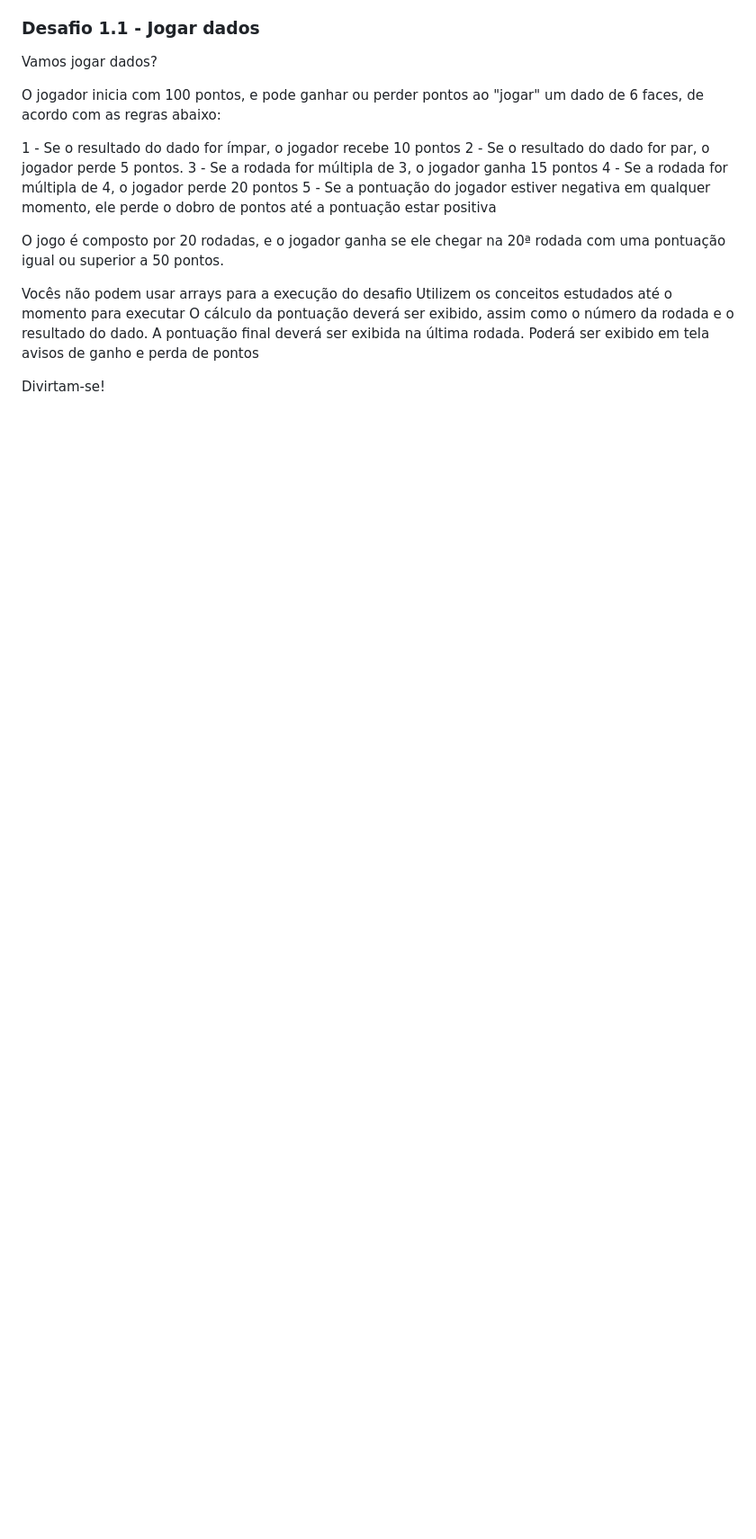
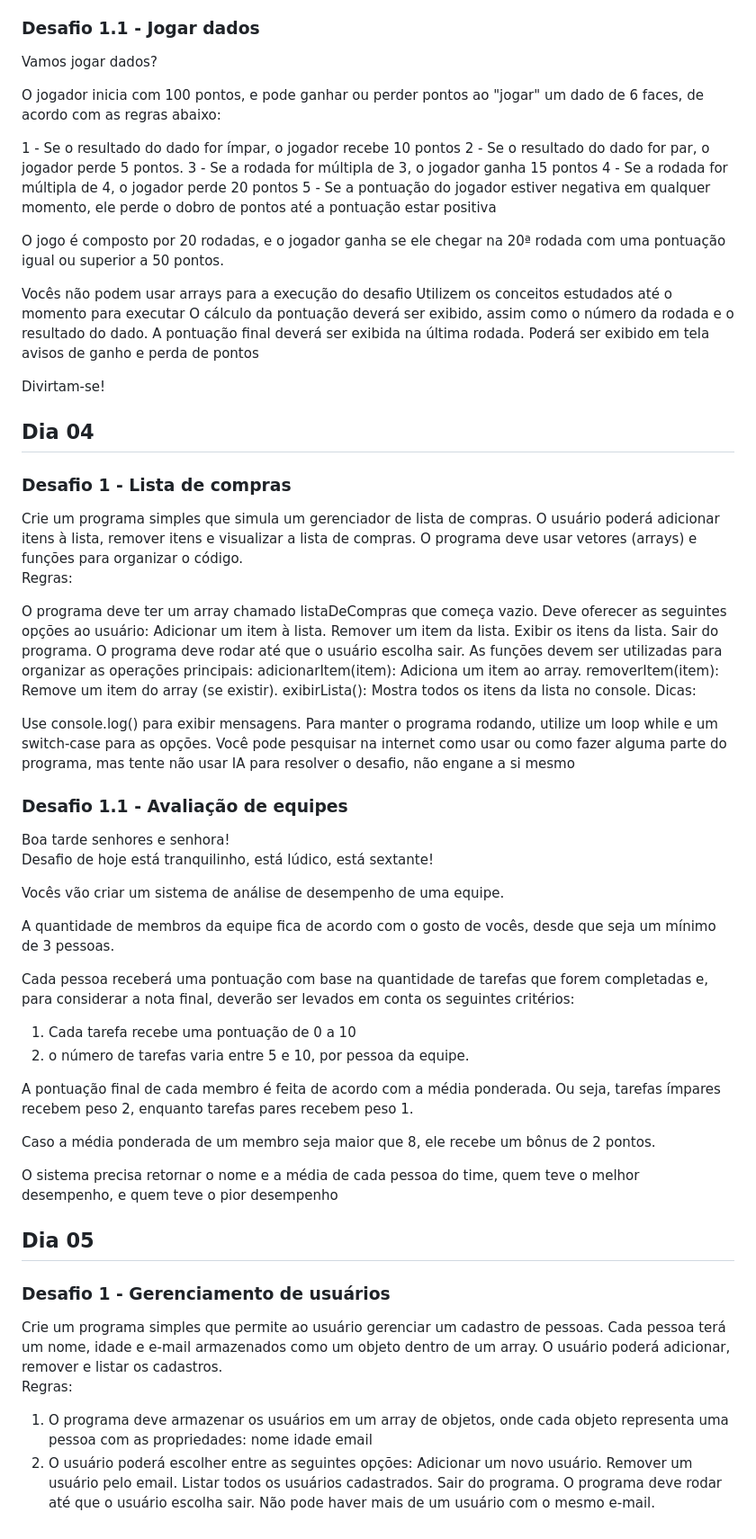
Before and after one commit to J0ax771zz/alparAcademyDesafios, a Markdown page: README.md, the part around the change. Shown: that part at 90% size. Drawn GitHub-style; blank space fills up the shorter version.

```diff
--- a/README.md
+++ b/README.md
@@ -70,3 +70,66 @@ A pontuação final deverá ser exibida na última rodada.
 Poderá ser exibido em tela avisos de ganho e perda de pontos
 
 Divirtam-se!</p>
+
+<h2>Dia 04</h2>
+<h3><strong>Desafio 1 - Lista de compras</strong></h3>
+Crie um programa simples que simula um gerenciador de lista de compras. O usuário poderá adicionar itens à lista, remover itens e visualizar a lista de compras. O programa deve usar vetores (arrays) e funções para organizar o código.
+
+Regras:
+
+O programa deve ter um array chamado listaDeCompras que começa vazio.
+Deve oferecer as seguintes opções ao usuário:
+Adicionar um item à lista.
+Remover um item da lista.
+Exibir os itens da lista.
+Sair do programa.
+O programa deve rodar até que o usuário escolha sair.
+As funções devem ser utilizadas para organizar as operações principais:
+adicionarItem(item): Adiciona um item ao array.
+removerItem(item): Remove um item do array (se existir).
+exibirLista(): Mostra todos os itens da lista no console.
+Dicas:
+
+Use console.log() para exibir mensagens.
+Para manter o programa rodando, utilize um loop while e um switch-case para as opções.
+Você pode pesquisar na internet como usar ou como fazer alguma parte do programa, mas tente não usar IA para resolver o desafio, não engane a si mesmo
+
+
+<h3><strong>Desafio 1.1 - Avaliação de equipes</strong></h3>
+Boa tarde senhores e senhora!
+
+Desafio de hoje está tranquilinho, está lúdico, está sextante!
+
+Vocês vão criar um sistema de análise de desempenho de uma equipe.
+
+A quantidade de membros da equipe fica de acordo com o gosto de vocês, desde que seja um mínimo de 3 pessoas.
+
+Cada pessoa receberá uma pontuação com base na quantidade de tarefas que forem completadas e, para considerar a nota final, deverão ser levados em conta os seguintes critérios:
+
+1) Cada tarefa recebe uma pontuação de 0 a 10
+2) o número de tarefas varia entre 5 e 10, por pessoa da equipe.
+
+A pontuação final de cada membro é feita de acordo com a média ponderada. Ou seja, tarefas ímpares recebem peso 2, enquanto tarefas pares recebem peso 1.
+
+Caso a média ponderada de um membro seja maior que 8, ele recebe um bônus de 2 pontos.
+
+O sistema precisa retornar o nome e a média de cada pessoa do time, quem teve o melhor desempenho, e quem teve o pior desempenho
+
+
+<h2>Dia 05</h2>
+<h3><strong>Desafio 1 - Gerenciamento de usuários</strong></h3>
+Crie um programa simples que permite ao usuário gerenciar um cadastro de pessoas. Cada pessoa terá um nome, idade e e-mail armazenados como um objeto dentro de um array. O usuário poderá adicionar, remover e listar os cadastros.
+
+Regras:
+
+1. O programa deve armazenar os usuários em um array de objetos, onde cada objeto representa uma pessoa com as propriedades:
+nome
+idade
+email
+2. O usuário poderá escolher entre as seguintes opções:
+Adicionar um novo usuário.
+Remover um usuário pelo email.
+Listar todos os usuários cadastrados.
+Sair do programa.
+O programa deve rodar até que o usuário escolha sair.
+Não pode haver mais de um usuário com o mesmo e-mail.
```
